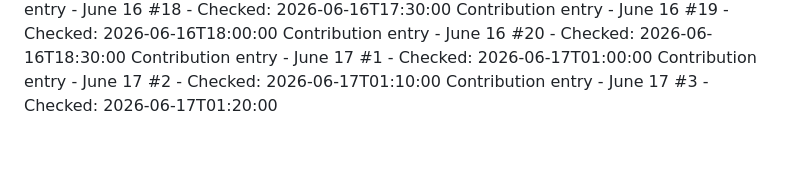
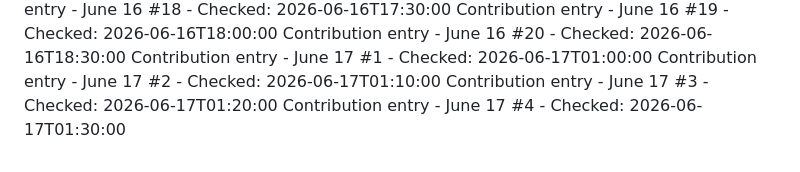
Before and after one commit to Hubrisdog/runwaymap, a Markdown page: CONTRIBUTIONS.md, the part around the change. Drawn GitHub-style.

```diff
--- a/CONTRIBUTIONS.md
+++ b/CONTRIBUTIONS.md
@@ -81,3 +81,4 @@ Contribution entry - June 16 #20 - Checked: 2026-06-16T18:30:00
 Contribution entry - June 17 #1 - Checked: 2026-06-17T01:00:00
 Contribution entry - June 17 #2 - Checked: 2026-06-17T01:10:00
 Contribution entry - June 17 #3 - Checked: 2026-06-17T01:20:00
+Contribution entry - June 17 #4 - Checked: 2026-06-17T01:30:00
```
